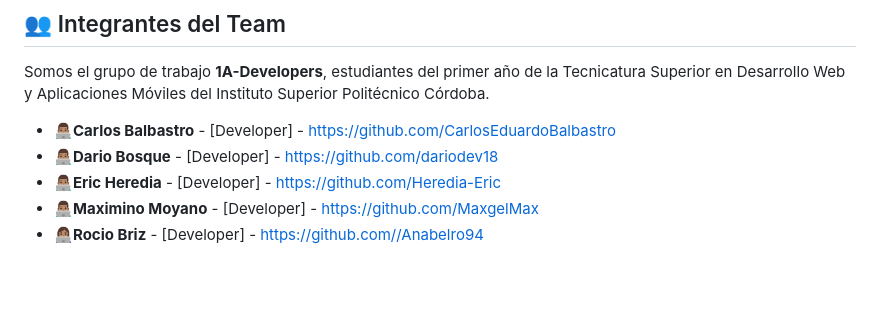
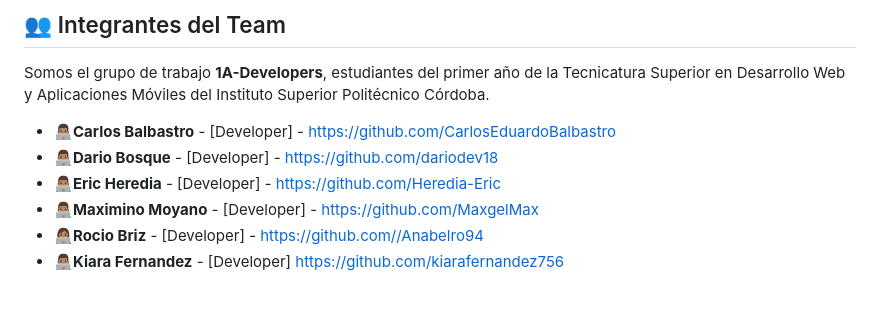
Before and after one commit to practicaIspc/practica, a Markdown page: README.md, the part around the change. GitHub-like rendering.

Commit message:
agrege mi nombre en el archivo readme

```diff
--- a/README.md
+++ b/README.md
@@ -104,5 +104,5 @@ Somos el grupo de trabajo **1A-Developers**, estudiantes del primer año de la T
 * 👨🏽‍💻**Eric Heredia** - [Developer] - https://github.com/Heredia-Eric
 * 👨🏽‍💻**Maximino Moyano** - [Developer] - https://github.com/MaxgelMax
 * 👩🏽‍💻**Rocio Briz** - [Developer] - https://github.com//Anabelro94
-
+* 👨🏽‍💻**Kiara Fernandez** - [Developer] https://github.com/kiarafernandez756
 <br/>
```
